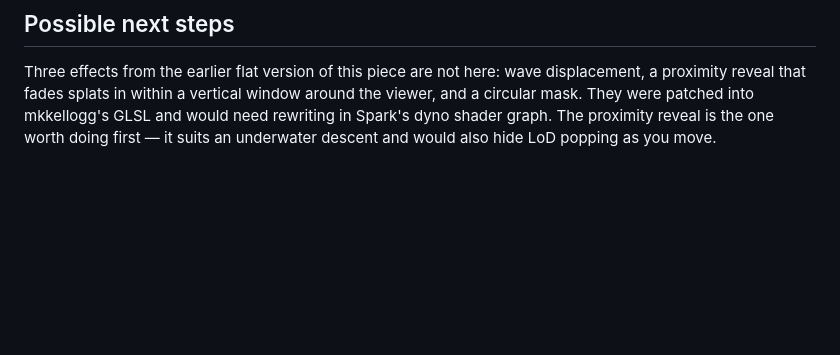
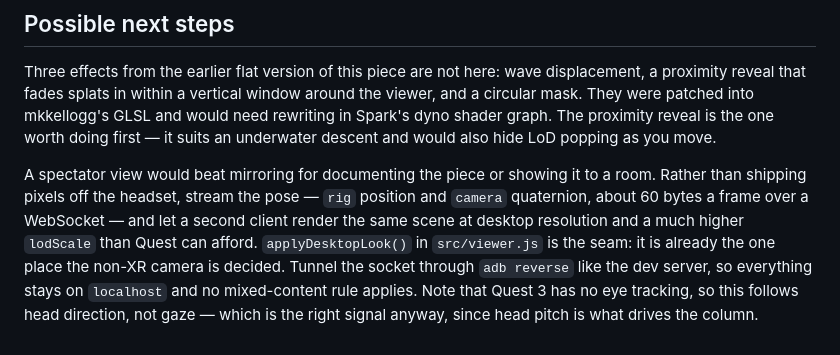
Before and after one commit to samanthapantseng/vr_GSVisualiser, a Markdown page: README.md, the part around one of its changes. Rendered like a GitHub page; blank space fills up the shorter version.

```diff
--- a/README.md
+++ b/README.md
@@ -230,3 +310,14 @@ around the viewer, and a circular mask. They were patched into mkkellogg's GLSL
 and would need rewriting in Spark's dyno shader graph. The proximity reveal is
 the one worth doing first — it suits an underwater descent and would also hide
 LoD popping as you move.
+
+A spectator view would beat mirroring for documenting the piece or showing it to
+a room. Rather than shipping pixels off the headset, stream the pose — `rig`
+position and `camera` quaternion, about 60 bytes a frame over a WebSocket — and
+let a second client render the same scene at desktop resolution and a much
+higher `lodScale` than Quest can afford. `applyDesktopLook()` in `src/viewer.js`
+is the seam: it is already the one place the non-XR camera is decided. Tunnel
+the socket through `adb reverse` like the dev server, so everything stays on
+`localhost` and no mixed-content rule applies. Note that Quest 3 has no eye
+tracking, so this follows head direction, not gaze — which is the right signal
+anyway, since head pitch is what drives the column.
```
Also changed, not shown: other parts of README.md (+80 -0 lines).
